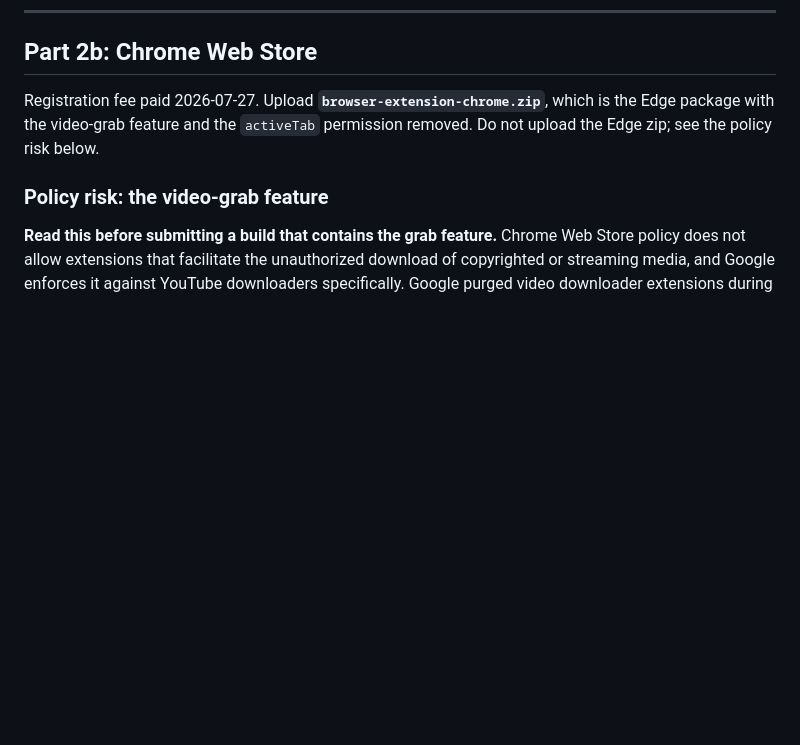
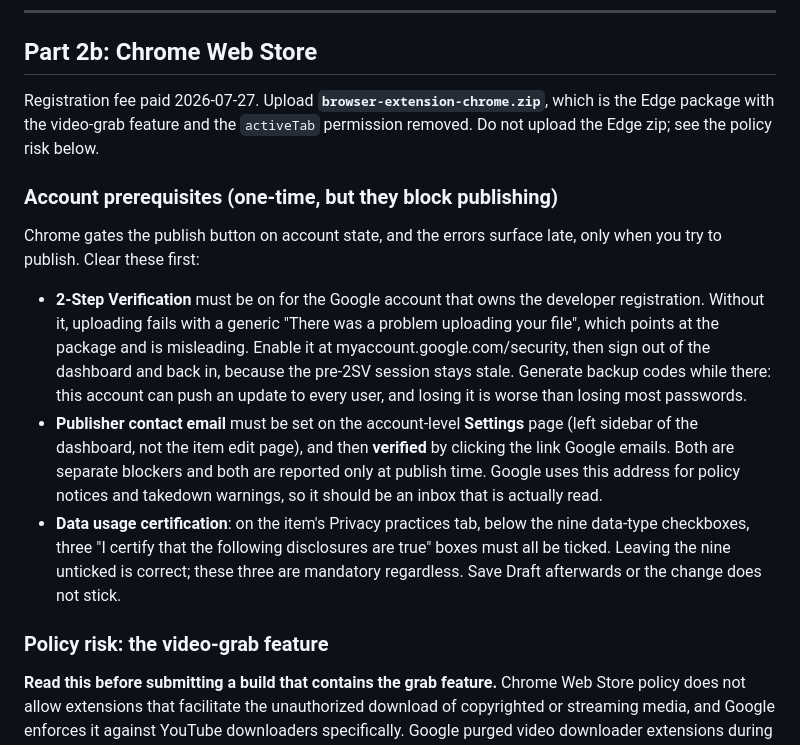
Before and after one commit to ThembaTman0/apex-download-manager, a Markdown page: browser-extension/SUBMISSION_NOTES.md, the part around the change. Rendered like a GitHub page; blank space fills up the shorter version.

Commit message:
docs: Chrome account prerequisites that block publishing
2SV, verified publisher contact email, and the data usage certification
boxes. All three surface only at publish time, and the 2SV failure is
reported as a misleading upload error.

Co-Authored-By: Claude Opus 5 <noreply@anthropic.com>

```diff
--- a/browser-extension/SUBMISSION_NOTES.md
+++ b/browser-extension/SUBMISSION_NOTES.md
@@ -300,6 +300,30 @@ Registration fee paid 2026-07-27. Upload **`browser-extension-chrome.zip`**,
 which is the Edge package with the video-grab feature and the `activeTab`
 permission removed. Do not upload the Edge zip; see the policy risk below.
 
+### Account prerequisites (one-time, but they block publishing)
+
+Chrome gates the publish button on account state, and the errors surface
+late, only when you try to publish. Clear these first:
+
+- **2-Step Verification** must be on for the Google account that owns the
+  developer registration. Without it, uploading fails with a generic
+  "There was a problem uploading your file", which points at the package
+  and is misleading. Enable it at myaccount.google.com/security, then sign
+  out of the dashboard and back in, because the pre-2SV session stays
+  stale. Generate backup codes while there: this account can push an
+  update to every user, and losing it is worse than losing most passwords.
+- **Publisher contact email** must be set on the account-level **Settings**
+  page (left sidebar of the dashboard, not the item edit page), and then
+  **verified** by clicking the link Google emails. Both are separate
+  blockers and both are reported only at publish time. Google uses this
+  address for policy notices and takedown warnings, so it should be an
+  inbox that is actually read.
+- **Data usage certification**: on the item's Privacy practices tab, below
+  the nine data-type checkboxes, three "I certify that the following
+  disclosures are true" boxes must all be ticked. Leaving the nine
+  unticked is correct; these three are mandatory regardless. Save Draft
+  afterwards or the change does not stick.
+
 ### Policy risk: the video-grab feature
 
 **Read this before submitting a build that contains the grab feature.**
```
